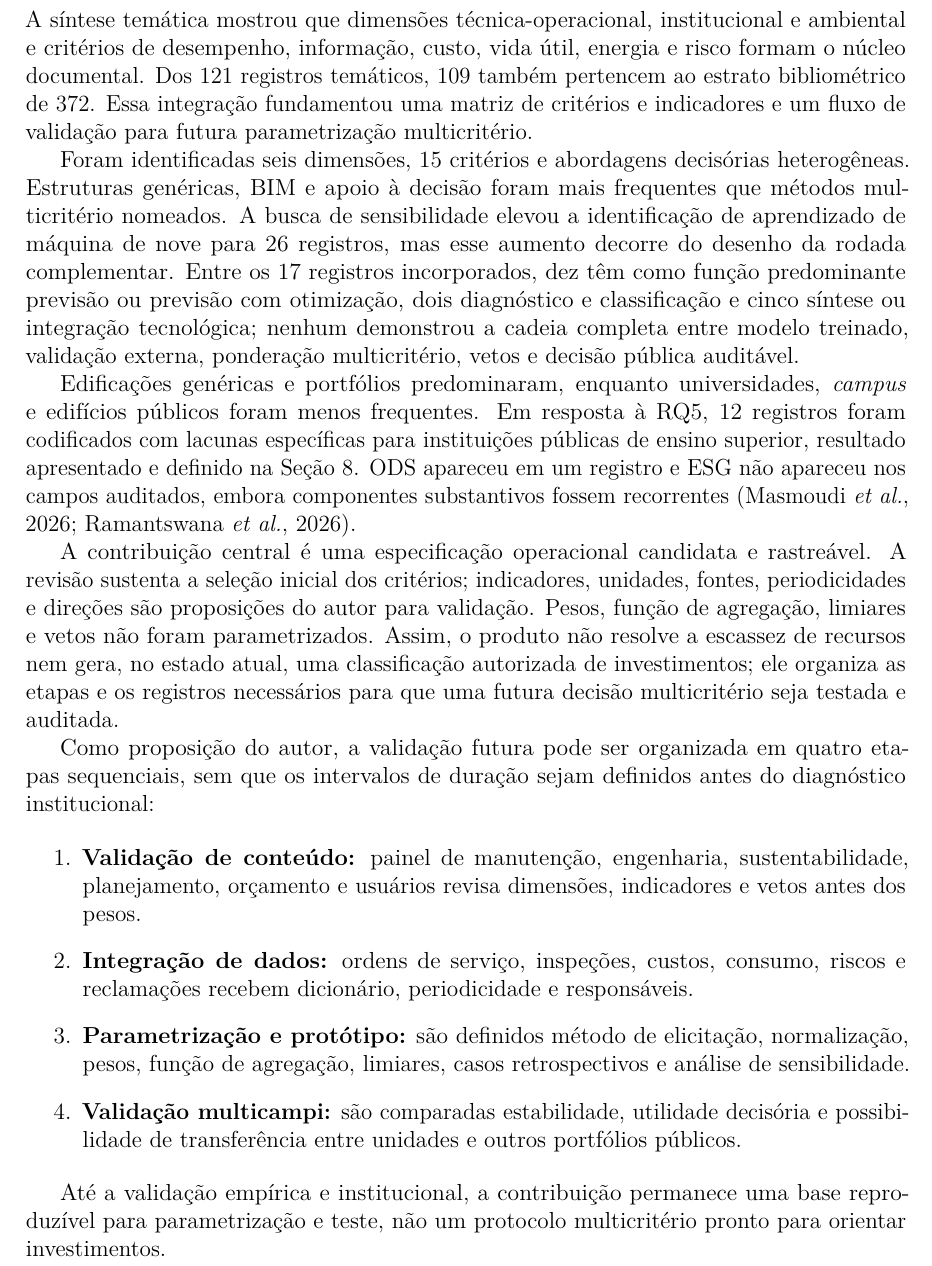
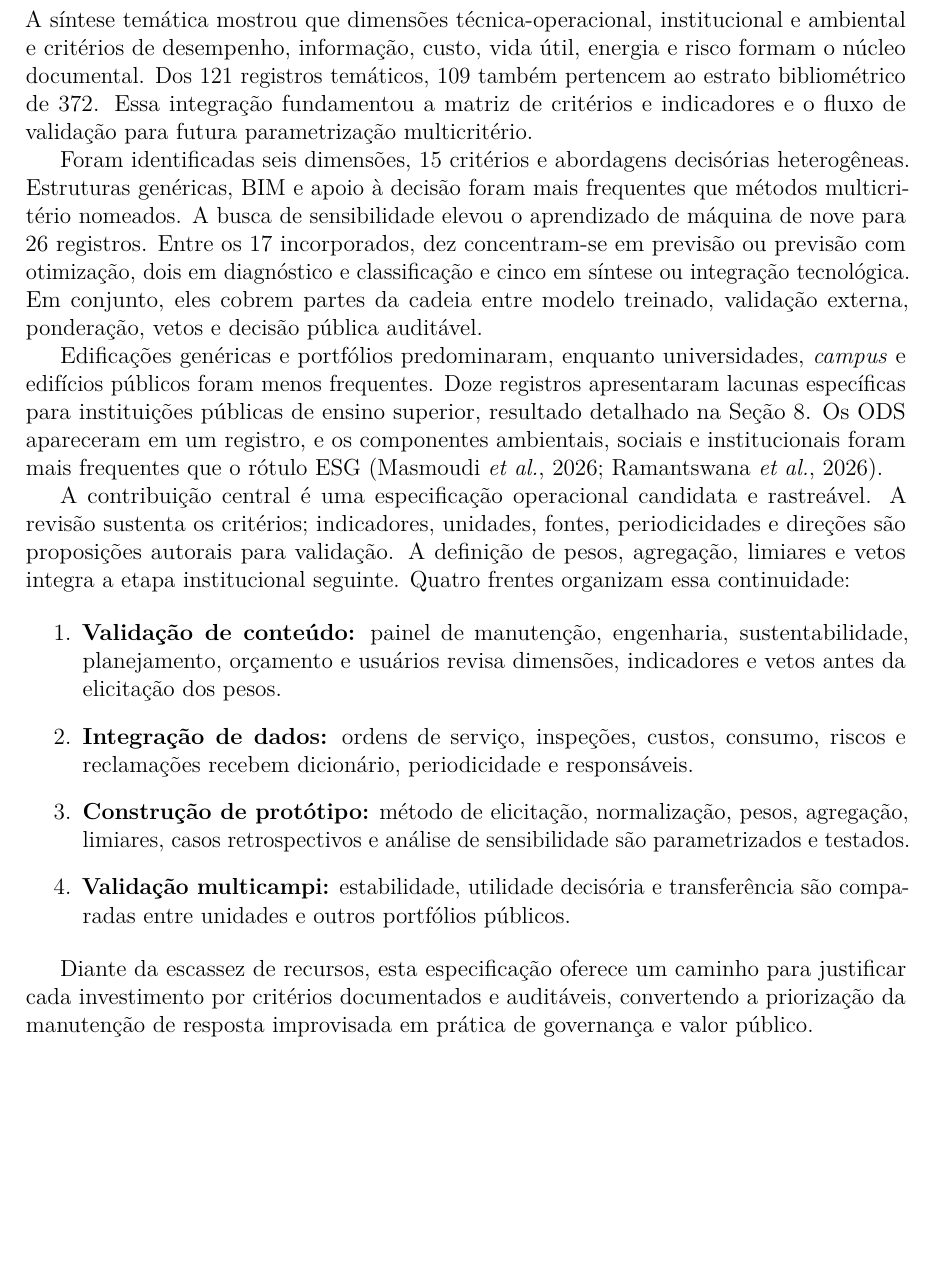
Before and after one commit to adinailson88/NOVA-revisao-bibliografica, a LaTeX document (latex-artigo/main.tex, which reads latex-artigo/sections/10_consideracoes.tex): part of page 26 of 30, cut so that both start at the same text, the shorter picture padded with empty space. Compiled offline with pdfLaTeX.

Commit message:
Fortalece conclusão e paralelismo

```diff
--- a/latex-artigo/sections/10_consideracoes.tex
+++ b/latex-artigo/sections/10_consideracoes.tex
@@ -1,21 +1,19 @@
 \section{Considerações finais}
 \label{sec:consideracoes}
 
-A pergunta central foi respondida pela integração de duas camadas parcialmente sobrepostas. O mapeamento bibliométrico identificou transição de eficiência, desempenho e edificações verdes para BIM, \textit{digital twins}, carbono, ciclo de vida e manutenção preditiva. A síntese temática mostrou que dimensões técnica-operacional, institucional e ambiental e critérios de desempenho, informação, custo, vida útil, energia e risco formam o núcleo documental. Dos 121 registros temáticos, 109 também pertencem ao estrato bibliométrico de 372. Essa integração fundamentou uma matriz de critérios e indicadores e um fluxo de validação para futura parametrização multicritério.
+A pergunta central foi respondida pela integração de duas camadas parcialmente sobrepostas. O mapeamento bibliométrico identificou transição de eficiência, desempenho e edificações verdes para BIM, \textit{digital twins}, carbono, ciclo de vida e manutenção preditiva. A síntese temática mostrou que dimensões técnica-operacional, institucional e ambiental e critérios de desempenho, informação, custo, vida útil, energia e risco formam o núcleo documental. Dos 121 registros temáticos, 109 também pertencem ao estrato bibliométrico de 372. Essa integração fundamentou a matriz de critérios e indicadores e o fluxo de validação para futura parametrização multicritério.
 
-Foram identificadas seis dimensões, 15 critérios e abordagens decisórias heterogêneas. Estruturas genéricas, BIM e apoio à decisão foram mais frequentes que métodos multicritério nomeados. A busca de sensibilidade elevou a identificação de aprendizado de máquina de nove para 26 registros, mas esse aumento decorre do desenho da rodada complementar. Entre os 17 registros incorporados, dez têm como função predominante previsão ou previsão com otimização, dois diagnóstico e classificação e cinco síntese ou integração tecnológica; nenhum demonstrou a cadeia completa entre modelo treinado, validação externa, ponderação multicritério, vetos e decisão pública auditável.
+Foram identificadas seis dimensões, 15 critérios e abordagens decisórias heterogêneas. Estruturas genéricas, BIM e apoio à decisão foram mais frequentes que métodos multicritério nomeados. A busca de sensibilidade elevou o aprendizado de máquina de nove para 26 registros. Entre os 17 incorporados, dez concentram-se em previsão ou previsão com otimização, dois em diagnóstico e classificação e cinco em síntese ou integração tecnológica. Em conjunto, eles cobrem partes da cadeia entre modelo treinado, validação externa, ponderação, vetos e decisão pública auditável.
 
-Edificações genéricas e portfólios predominaram, enquanto universidades, \textit{campus} e edifícios públicos foram menos frequentes. Em resposta à RQ5, 12 registros foram codificados com lacunas específicas para instituições públicas de ensino superior, resultado apresentado e definido na Seção~\ref{sec:aplicabilidade}. ODS apareceu em um registro e ESG não apareceu nos campos auditados, embora componentes substantivos fossem recorrentes \parencite{masmoudi_ahptopsis_2026,ramantswana_esgfm_2026}.
+Edificações genéricas e portfólios predominaram, enquanto universidades, \textit{campus} e edifícios públicos foram menos frequentes. Doze registros apresentaram lacunas específicas para instituições públicas de ensino superior, resultado detalhado na Seção~\ref{sec:aplicabilidade}. Os ODS apareceram em um registro, e os componentes ambientais, sociais e institucionais foram mais frequentes que o rótulo ESG \parencite{masmoudi_ahptopsis_2026,ramantswana_esgfm_2026}.
 
-A contribuição central é uma especificação operacional candidata e rastreável. A revisão sustenta a seleção inicial dos critérios; indicadores, unidades, fontes, periodicidades e direções são proposições do autor para validação. Pesos, função de agregação, limiares e vetos não foram parametrizados. Assim, o produto não resolve a escassez de recursos nem gera, no estado atual, uma classificação autorizada de investimentos; ele organiza as etapas e os registros necessários para que uma futura decisão multicritério seja testada e auditada.
-
-Como proposição do autor, a validação futura pode ser organizada em quatro etapas sequenciais, sem que os intervalos de duração sejam definidos antes do diagnóstico institucional:
+A contribuição central é uma especificação operacional candidata e rastreável. A revisão sustenta os critérios; indicadores, unidades, fontes, periodicidades e direções são proposições autorais para validação. A definição de pesos, agregação, limiares e vetos integra a etapa institucional seguinte. Quatro frentes organizam essa continuidade:
 
 \begin{enumerate}
-\item \textbf{Validação de conteúdo:} painel de manutenção, engenharia, sustentabilidade, planejamento, orçamento e usuários revisa dimensões, indicadores e vetos antes dos pesos.
+\item \textbf{Validação de conteúdo:} painel de manutenção, engenharia, sustentabilidade, planejamento, orçamento e usuários revisa dimensões, indicadores e vetos antes da elicitação dos pesos.
 \item \textbf{Integração de dados:} ordens de serviço, inspeções, custos, consumo, riscos e reclamações recebem dicionário, periodicidade e responsáveis.
-\item \textbf{Parametrização e protótipo:} são definidos método de elicitação, normalização, pesos, função de agregação, limiares, casos retrospectivos e análise de sensibilidade.
-\item \textbf{Validação multicampi:} são comparadas estabilidade, utilidade decisória e possibilidade de transferência entre unidades e outros portfólios públicos.
+\item \textbf{Construção de protótipo:} método de elicitação, normalização, pesos, agregação, limiares, casos retrospectivos e análise de sensibilidade são parametrizados e testados.
+\item \textbf{Validação multicampi:} estabilidade, utilidade decisória e transferência são comparadas entre unidades e outros portfólios públicos.
 \end{enumerate}
 
-Até a validação empírica e institucional, a contribuição permanece uma base reproduzível para parametrização e teste, não um protocolo multicritério pronto para orientar investimentos.
+Diante da escassez de recursos, esta especificação oferece um caminho para justificar cada investimento por critérios documentados e auditáveis, convertendo a priorização da manutenção de resposta improvisada em prática de governança e valor público.
```
